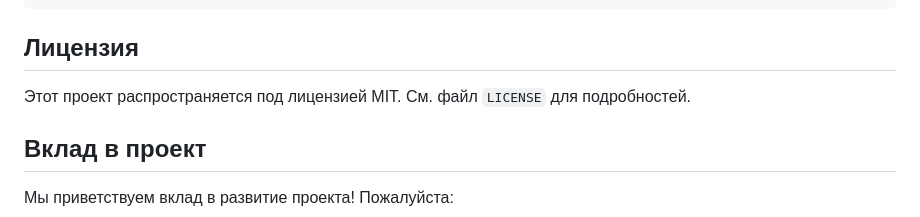
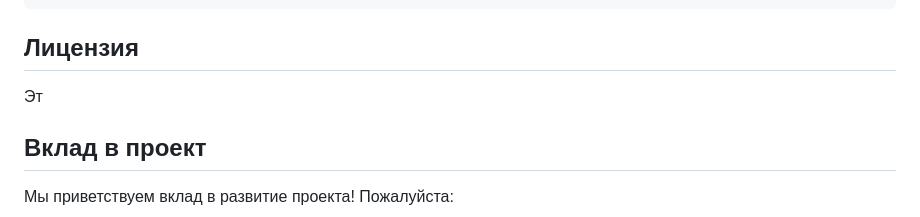
Before and after one commit to maybeGILGAMESH/ailector-app, a Markdown page: README.md, the part around the change. GitHub-like rendering.

```diff
--- a/README.md
+++ b/README.md
@@ -224,7 +224,7 @@ black webapp/
 
 ## Лицензия
 
-Этот проект распространяется под лицензией MIT. См. файл `LICENSE` для подробностей.
+Эт
 
 ## Вклад в проект
 
```
